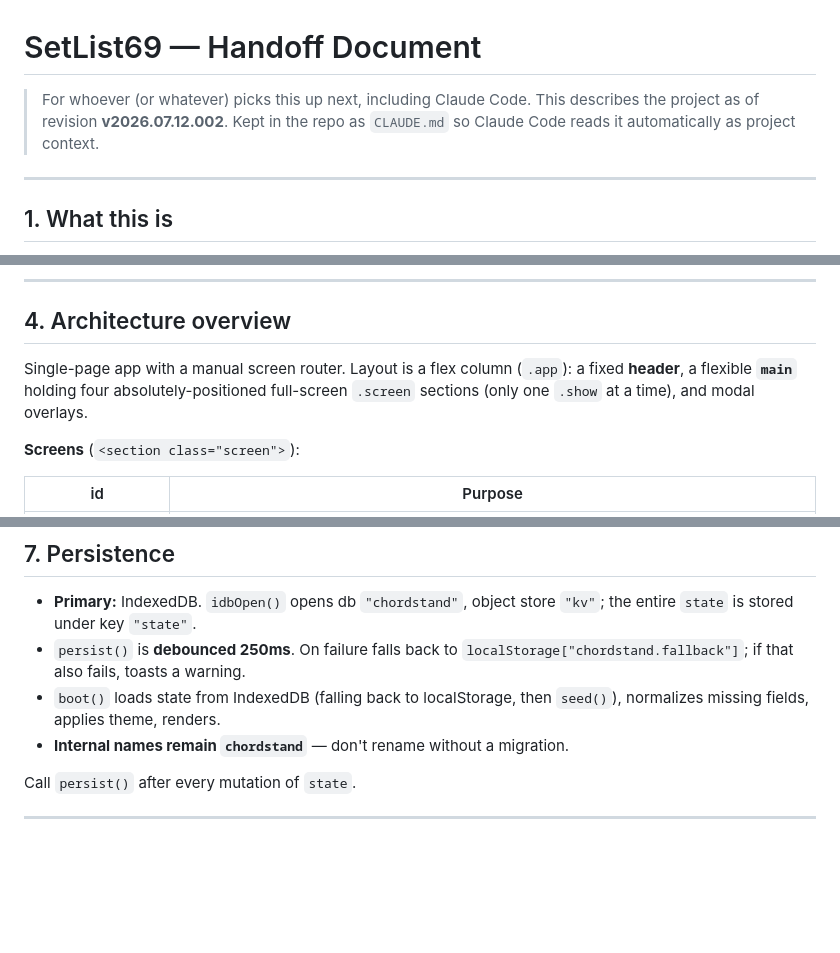
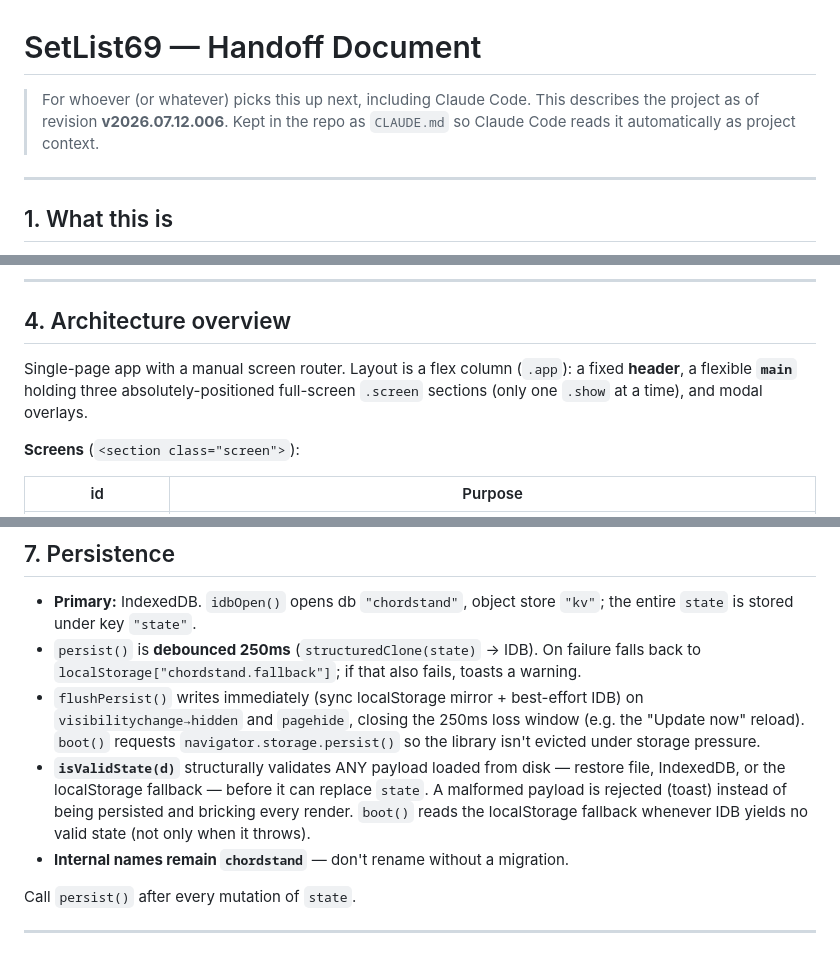
Before and after one commit to cdburgess75/SetList69, a Markdown page: CLAUDE.md, 3 parts joined by grey strips. GitHub-like rendering; blank space fills up the shorter version.

```diff
--- a/CLAUDE.md
+++ b/CLAUDE.md
@@ -1,6 +1,6 @@
 # SetList69 — Handoff Document
 
-> For whoever (or whatever) picks this up next, including Claude Code. This describes the project as of revision **v2026.07.12.002**. Kept in the repo as `CLAUDE.md` so Claude Code reads it automatically as project context.
+> For whoever (or whatever) picks this up next, including Claude Code. This describes the project as of revision **v2026.07.12.006**. Kept in the repo as `CLAUDE.md` so Claude Code reads it automatically as project context.
 
 -----
 
@@ -137,7 +153,7 @@ All app logic lives in `setlist69.html`. The other files exist solely to make it
 
 ## 4. Architecture overview
 
-Single-page app with a manual screen router. Layout is a flex column (`.app`): a fixed **header**, a flexible **`main`** holding four absolutely-positioned full-screen `.screen` sections (only one `.show` at a time), and modal overlays.
+Single-page app with a manual screen router. Layout is a flex column (`.app`): a fixed **header**, a flexible **`main`** holding three absolutely-positioned full-screen `.screen` sections (only one `.show` at a time), and modal overlays.
 
 **Screens** (`<section class="screen">`):
 
@@ -270,8 +286,9 @@ Goal: render chords stacked directly above the correct syllable, wrapping to scr
 ## 7. Persistence
 
 - **Primary:** IndexedDB. `idbOpen()` opens db `"chordstand"`, object store `"kv"`; the entire `state` is stored under key `"state"`.
-- `persist()` is **debounced 250ms**. On failure falls back to `localStorage["chordstand.fallback"]`; if that also fails, toasts a warning.
-- `boot()` loads state from IndexedDB (falling back to localStorage, then `seed()`), normalizes missing fields, applies theme, renders.
+- `persist()` is **debounced 250ms** (`structuredClone(state)` → IDB). On failure falls back to `localStorage["chordstand.fallback"]`; if that also fails, toasts a warning.
+- `flushPersist()` writes immediately (sync localStorage mirror + best-effort IDB) on `visibilitychange→hidden` and `pagehide`, closing the 250ms loss window (e.g. the "Update now" reload). `boot()` requests `navigator.storage.persist()` so the library isn't evicted under storage pressure.
+- **`isValidState(d)`** structurally validates ANY payload loaded from disk — restore file, IndexedDB, or the localStorage fallback — before it can replace `state`. A malformed payload is rejected (toast) instead of being persisted and bricking every render. `boot()` reads the localStorage fallback whenever IDB yields no valid state (not only when it throws).
 - **Internal names remain `chordstand`** — don't rename without a migration.
 
 Call `persist()` after every mutation of `state`.
```
Also changed, not shown: other parts of CLAUDE.md (+29 -11 lines), README.md (+1 -1 lines).
